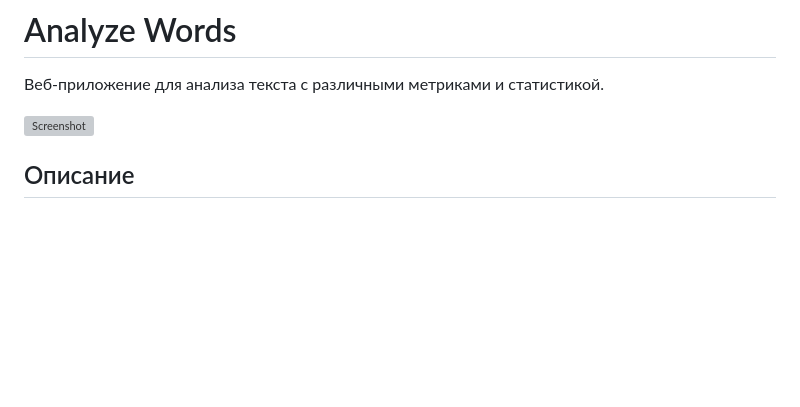
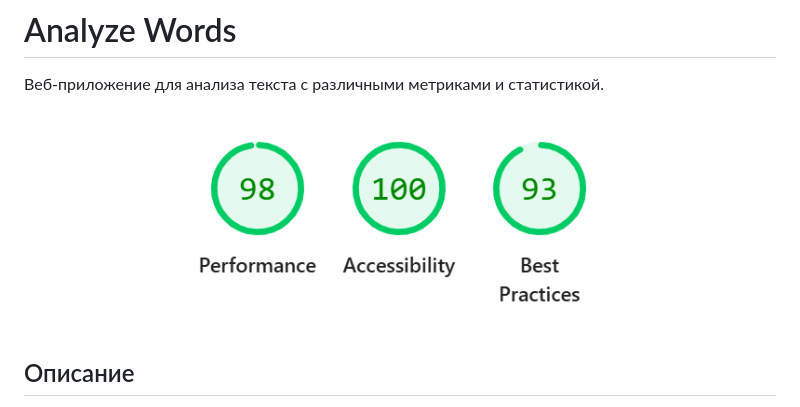
Before and after one commit to iliafilimonov1/analyze-words, a Markdown page: README.md, the part around the change. Rendered like a GitHub page; blank space fills up the shorter version; grey boxes are pictures that could not be loaded.

Commit message:
Update screenshot path in README.md

```diff
--- a/README.md
+++ b/README.md
@@ -2,7 +2,7 @@
 
 Веб-приложение для анализа текста с различными метриками и статистикой.
 
-![Screenshot](assets/{3CE35258-941C-4EF4-B718-4165ECB257ED}.png)
+![Screenshot](assets/img.png)
 
 ## Описание
 
```
